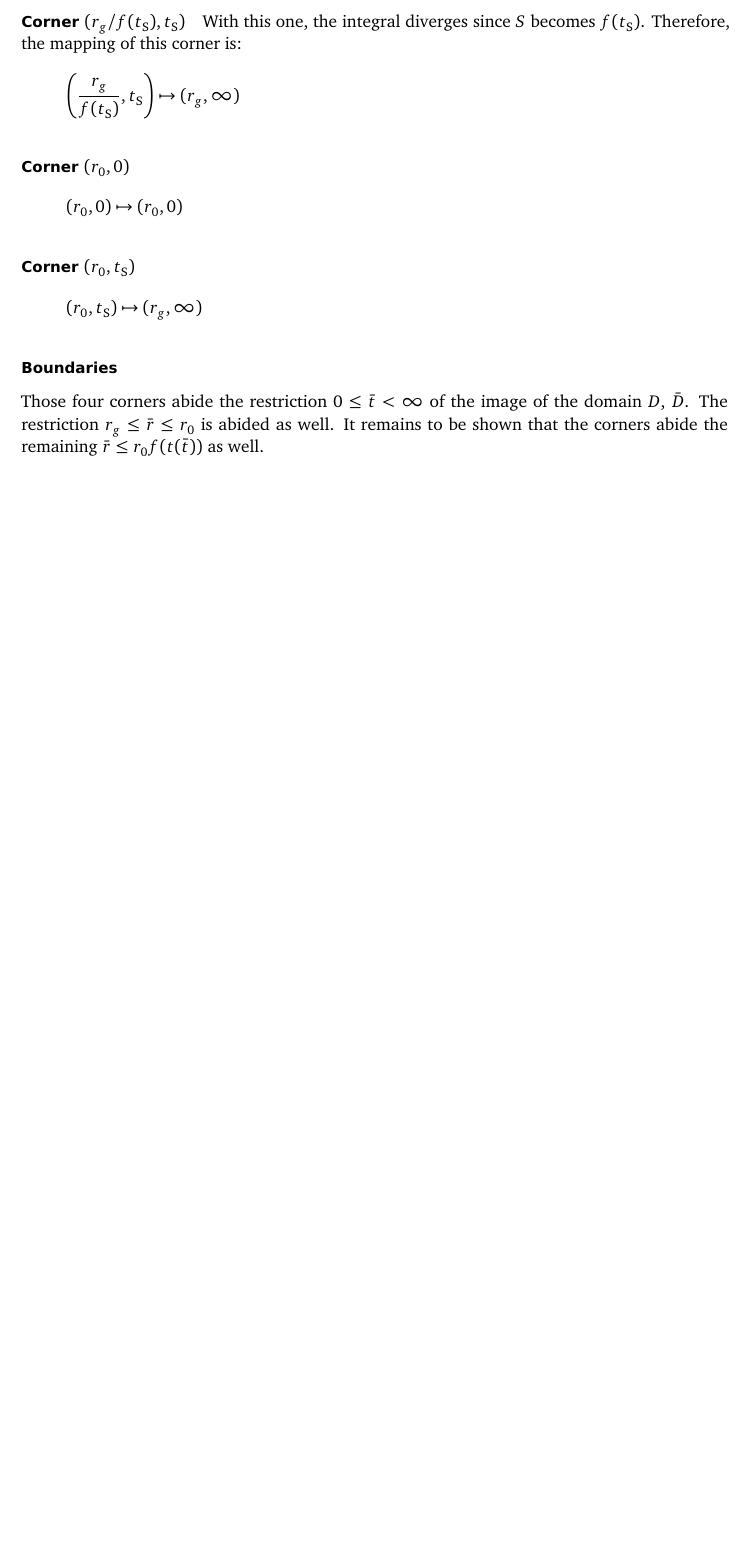
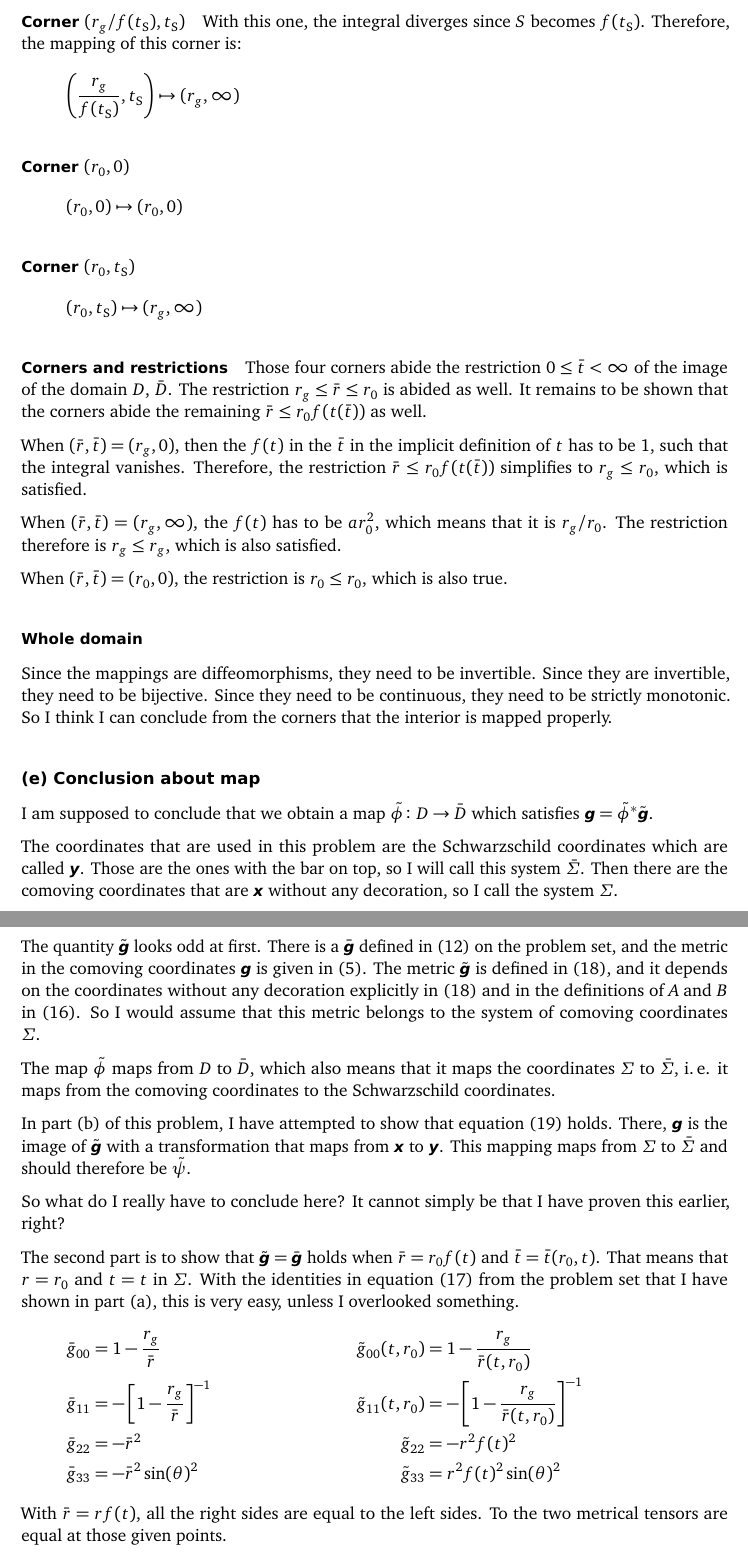
Before and after one commit to martin-ueding/physics754-Problem_Sets, a LaTeX document (08/physics754-08-Martin.tex): part of page 7 of 7 before the commit and two parts of pages 7 and 8 of 8 after it, the two joined at a grey line, cut so that both start at the same text, the shorter picture padded with empty space. Compiled offline with pdfLaTeX.

Commit message:
Done with first pass

```diff
--- a/08/physics754-08-Martin.tex
+++ b/08/physics754-08-Martin.tex
@@ -351,10 +351,80 @@ mapping of this corner is:
     (r_0, \tS) \mapsto (r_g, \infty)
 \]
 
-\subsubsection*{Boundaries}
+\paragraph{Corners and restrictions}
 
 Those four corners abide the restriction $0 \leq \bar t < \infty$ of the image
 of the domain $D$, $\bar D$. The restriction $r_g \leq \bar r \leq r_0$ is
 abided as well. It remains to be shown that the corners abide the remaining
 $\bar r \leq r_0 f(t(\bar t))$ as well.
 
+When $(\bar r, \bar t) = (r_g, 0)$, then the $f(t)$ in the $\bar t$ in the
+implicit definition of $t$ has to be $1$, such that the integral vanishes.
+Therefore, the restriction $\bar r \leq r_0 f(t(\bar t))$ simplifies to $r_g
+\leq r_0$, which is satisfied.
+
+When $(\bar r, \bar t) = (r_g, \infty)$, the $f(t)$ has to be $ar_0^2$, which
+means that it is $r_g/r_0$. The restriction therefore is $r_g \leq r_g$,
+which is also satisfied.
+
+When $(\bar r, \bar t) = (r_0, 0)$, the restriction is $r_0 \leq r_0$, which is
+also true.
+
+\subsubsection*{Whole domain}
+
+Since the mappings are diffeomorphisms, they need to be invertible. Since they
+are invertible, they need to be bijective. Since they need to be continuous,
+they need to be strictly monotonic. So I think I can conclude from the corners
+that the interior is mapped properly.
+
+\subsection*{(e) Conclusion about map}
+
+I am supposed to conclude that we obtain a map $\tilde \phi \colon D \to \bar
+D$ which satisfies $\tens g = \tilde \phi^* \tilde{\tens g}$.
+
+
+The coordinates that are used in this problem are the Schwarzschild coordinates
+which are called $\tens y$. Those are the ones with the bar on top, so I will
+call this system $\bar \Sigma$. Then there are the comoving coordinates that
+are $\tens x$ without any decoration, so I call the system $\Sigma$.
+
+The quantity $\tilde{\tens g}$ looks odd at first. There is a $\bar{\tens g}$
+defined in (12) on the problem set, and the metric in the comoving coordinates
+$\tens g$ is given in (5). The metric $\tilde{\tens g}$ is defined in (18), and
+it depends on the coordinates without any decoration explicitly in (18) and in
+the definitions of $A$ and $B$ in (16). So I would assume that this metric
+belongs to the system of comoving coordinates $\Sigma$.
+
+The map $\tilde \phi$ maps from $D$ to $\bar D$, which also means that it maps
+the coordinates $\Sigma$ to $\bar \Sigma$, i.\,e. it maps from the comoving
+coordinates to the Schwarzschild coordinates.
+
+In part (b) of this problem, I have attempted to show that equation (19) holds.
+There, $\tens g$ is the image of $\tilde{\tens g}$ with a transformation that
+maps from $\tens x$ to $\tens y$. This mapping maps from $\Sigma$ to $\bar
+\Sigma$ and should therefore be $\tilde \psi$.
+
+So what do I really have to conclude here? It cannot simply be that I have
+proven this earlier, right?
+
+The second part is to show that $\tilde{\tens g} = \bar{\tens g}$ holds when
+$\bar r = r_0 f(t)$ and $\bar t = \bar t(r_0, t)$. That means that $r = r_0$
+and $t = t$ in $\Sigma$. With the identities in equation (17) from the problem
+set that I have shown in part (a), this is very easy, unless I overlooked
+something.
+\begin{align*}
+    \bar g_{00} &= 1 - \frac{r_g}{\bar r}
+    &
+    \tilde g_{00}(t, r_0) &= 1 - \frac{r_g}{\bar r(t, r_0)} \\
+    \bar g_{11} &= - \sbr{1 - \frac{r_g}{\bar r}}^{-1}
+    &
+    \tilde g_{11}(t, r_0) &= - \sbr{1 - \frac{r_g}{\bar r(t, r_0)}}^{-1} \\
+    \bar g_{22} &= - \bar r^2
+    &
+    \tilde g_{22} &= - r^2 f(t)^2 \\
+    \bar g_{33} &= - \bar r^2 \sin(\theta)^2
+    &
+    \tilde g_{33} &= r^2 f(t)^2 \sin(\theta)^2
+\end{align*}
+With $\bar r = r f(t)$, all the right sides are equal to the left sides. To the
+two metrical tensors are equal at those given points.
```
Also changed, not shown: 08/physics754-08-Martin.tex (7 more changed lines), 1 other file.
